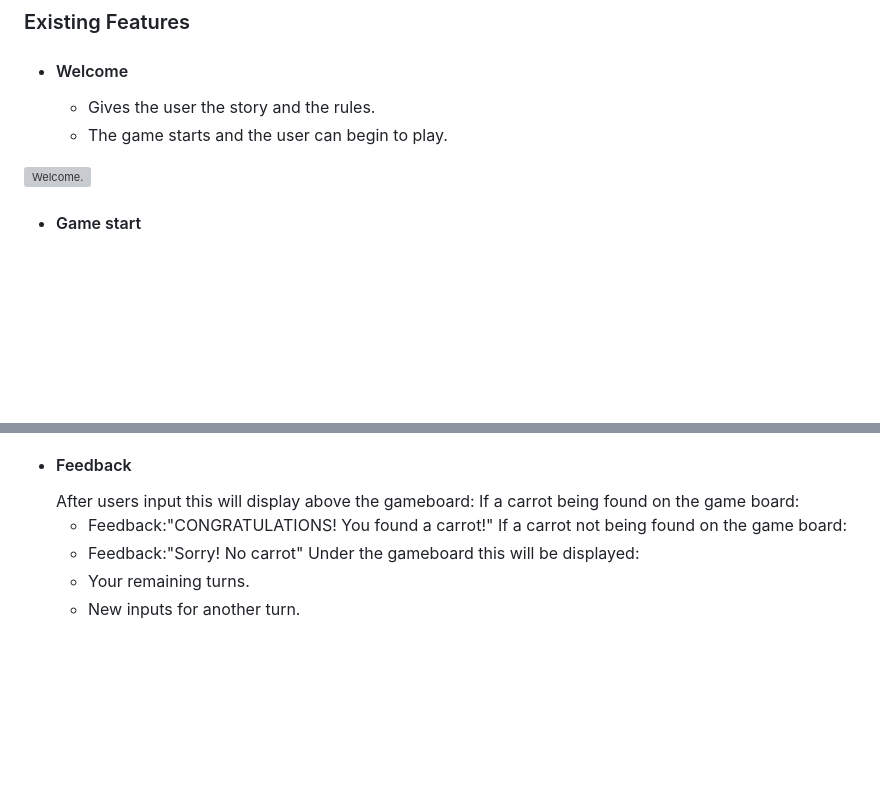
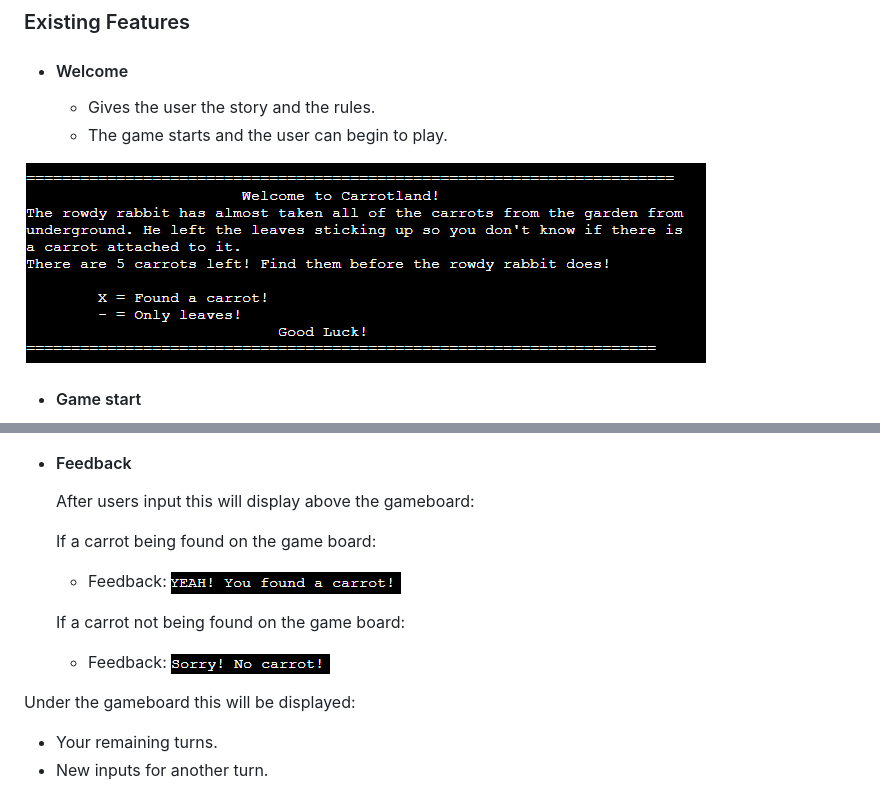
Before and after one commit to jlindeloef/carrotland, a Markdown page: README.md, 2 parts joined by grey strips. Rendered like a GitHub page; blank space fills up the shorter version; grey boxes are pictures that could not be loaded.

Commit message:
Update features README.md

```diff
--- a/README.md
+++ b/README.md
@@ -38,7 +38,7 @@ This game was created by using python coding.
   - Gives the user the story and the rules.
   - The game starts and the user can begin to play.
 
- ![Welcome.]()
+ ![Welcone](https://github.com/jlindeloef/carrotland/blob/main/readme_images/storyboard.png)
 
 + #### Game start
   - An empty gameboard displays and a text that says "Find the carrots, you have 10 turns".
@@ -49,10 +49,13 @@ This game was created by using python coding.
 
 + #### Feedback
   After users input this will display above the gameboard:
+
   If a carrot being found on the game board:
-  - Feedback:"CONGRATULATIONS! You found a carrot!"
+  - Feedback: ![Found carrot](https://github.com/jlindeloef/carrotland/blob/main/readme_images/foundcarrot.png)
+
   If a carrot not being found on the game board:
-  - Feedback:"Sorry! No carrot"
+  - Feedback: ![No carrot](https://github.com/jlindeloef/carrotland/blob/main/readme_images/nocarrot.png)
+
  Under the gameboard this will be displayed:
   - Your remaining turns.
   - New inputs for another turn.
```
Also changed, not shown: other parts of README.md (+2 -1 lines).
